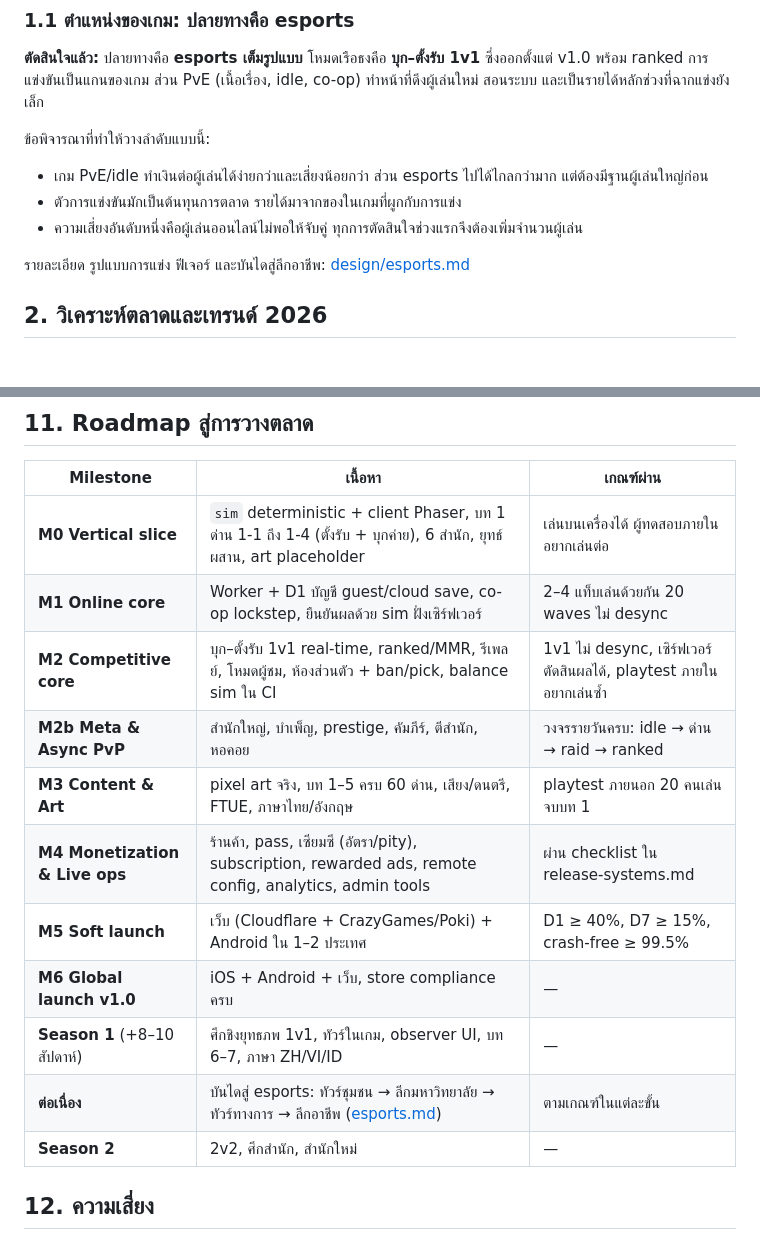
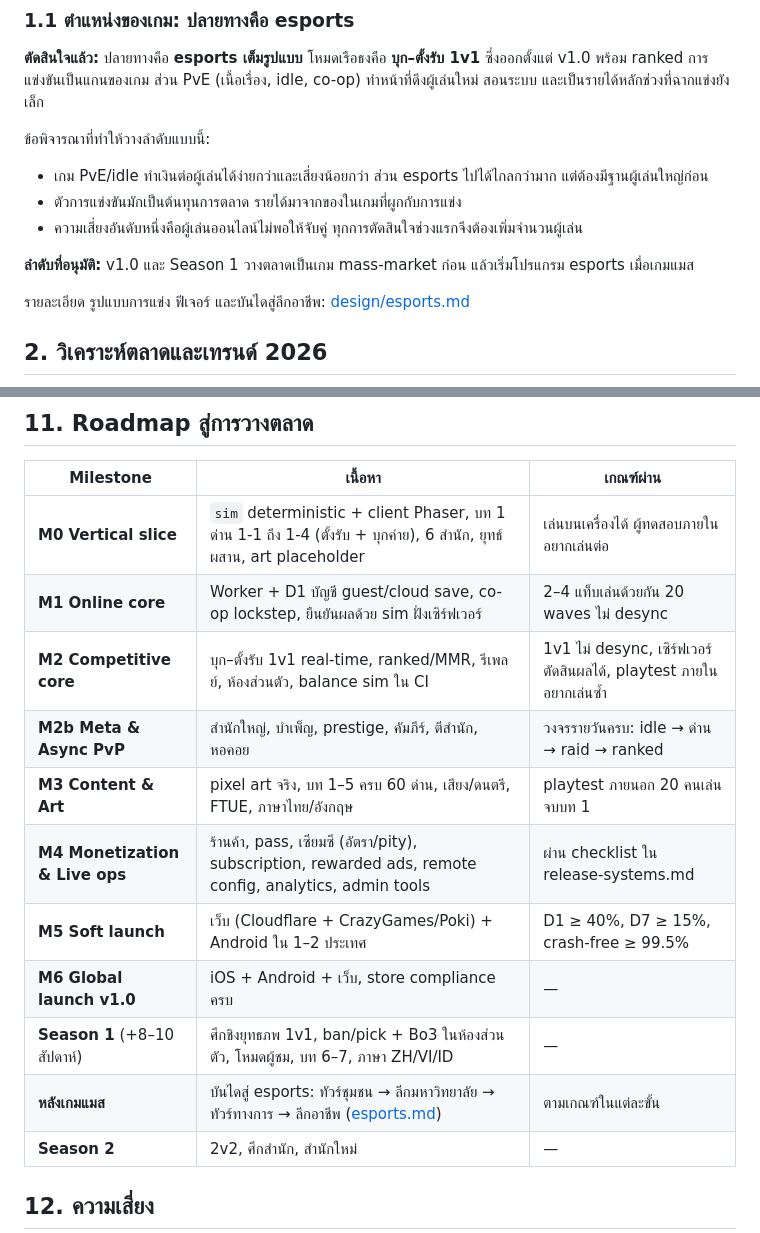
Before and after one commit to jonmaxmore/TD-Games-Idel, a Markdown page: docs/GDD.md, 2 parts joined by grey strips. GitHub-like rendering; blank space fills up the shorter version.

```diff
--- a/docs/GDD.md
+++ b/docs/GDD.md
@@ -32,6 +32,8 @@
 - เกม PvE/idle ทำเงินต่อผู้เล่นได้ง่ายกว่าและเสี่ยงน้อยกว่า ส่วน esports ไปได้ไกลกว่ามาก แต่ต้องมีฐานผู้เล่นใหญ่ก่อน
 - ตัวการแข่งขันมักเป็นต้นทุนการตลาด รายได้มาจากของในเกมที่ผูกกับการแข่ง
 - ความเสี่ยงอันดับหนึ่งคือผู้เล่นออนไลน์ไม่พอให้จับคู่ ทุกการตัดสินใจช่วงแรกจึงต้องเพิ่มจำนวนผู้เล่น
+
+**ลำดับที่อนุมัติ:** v1.0 และ Season 1 วางตลาดเป็นเกม mass-market ก่อน แล้วเริ่มโปรแกรม esports เมื่อเกมแมส
 
 รายละเอียด รูปแบบการแข่ง ฟีเจอร์ และบันไดสู่ลีกอาชีพ: [design/esports.md](design/esports.md)
 
@@ -242,14 +244,14 @@ td-games-idel/
 |---|---|---|
 | **M0 Vertical slice** | `sim` deterministic + client Phaser, บท 1 ด่าน 1-1 ถึง 1-4 (ตั้งรับ + บุกค่าย), 6 สำนัก, ยุทธ์ผสาน, art placeholder | เล่นบนเครื่องได้ ผู้ทดสอบภายในอยากเล่นต่อ |
 | **M1 Online core** | Worker + D1 บัญชี guest/cloud save, co-op lockstep, ยืนยันผลด้วย sim ฝั่งเซิร์ฟเวอร์ | 2–4 แท็บเล่นด้วยกัน 20 waves ไม่ desync |
-| **M2 Competitive core** | บุก–ตั้งรับ 1v1 real-time, ranked/MMR, รีเพลย์, โหมดผู้ชม, ห้องส่วนตัว + ban/pick, balance sim ใน CI | 1v1 ไม่ desync, เซิร์ฟเวอร์ตัดสินผลได้, playtest ภายในอยากเล่นซ้ำ |
+| **M2 Competitive core** | บุก–ตั้งรับ 1v1 real-time, ranked/MMR, รีเพลย์, ห้องส่วนตัว, balance sim ใน CI | 1v1 ไม่ desync, เซิร์ฟเวอร์ตัดสินผลได้, playtest ภายในอยากเล่นซ้ำ |
 | **M2b Meta & Async PvP** | สำนักใหญ่, บำเพ็ญ, prestige, คัมภีร์, ตีสำนัก, หอคอย | วงจรรายวันครบ: idle → ด่าน → raid → ranked |
 | **M3 Content & Art** | pixel art จริง, บท 1–5 ครบ 60 ด่าน, เสียง/ดนตรี, FTUE, ภาษาไทย/อังกฤษ | playtest ภายนอก 20 คนเล่นจบบท 1 |
 | **M4 Monetization & Live ops** | ร้านค้า, pass, เซียมซี (อัตรา/pity), subscription, rewarded ads, remote config, analytics, admin tools | ผ่าน checklist ใน release-systems.md |
 | **M5 Soft launch** | เว็บ (Cloudflare + CrazyGames/Poki) + Android ใน 1–2 ประเทศ | D1 ≥ 40%, D7 ≥ 15%, crash-free ≥ 99.5% |
 | **M6 Global launch v1.0** | iOS + Android + เว็บ, store compliance ครบ | — |
-| **Season 1** (+8–10 สัปดาห์) | ศึกชิงยุทธภพ 1v1, ทัวร์ในเกม, observer UI, บท 6–7, ภาษา ZH/VI/ID | — |
-| **ต่อเนื่อง** | บันไดสู่ esports: ทัวร์ชุมชน → ลีกมหาวิทยาลัย → ทัวร์ทางการ → ลีกอาชีพ ([esports.md](design/esports.md)) | ตามเกณฑ์ในแต่ละขั้น |
+| **Season 1** (+8–10 สัปดาห์) | ศึกชิงยุทธภพ 1v1, ban/pick + Bo3 ในห้องส่วนตัว, โหมดผู้ชม, บท 6–7, ภาษา ZH/VI/ID | — |
+| **หลังเกมแมส** | บันไดสู่ esports: ทัวร์ชุมชน → ลีกมหาวิทยาลัย → ทัวร์ทางการ → ลีกอาชีพ ([esports.md](design/esports.md)) | ตามเกณฑ์ในแต่ละขั้น |
 | **Season 2** | 2v2, ศึกสำนัก, สำนักใหม่ | — |
 
 ## 12. ความเสี่ยง
```
Also changed, not shown: CLAUDE.md (+1 -1 lines), docs/design/esports.md (+10 -6 lines).
